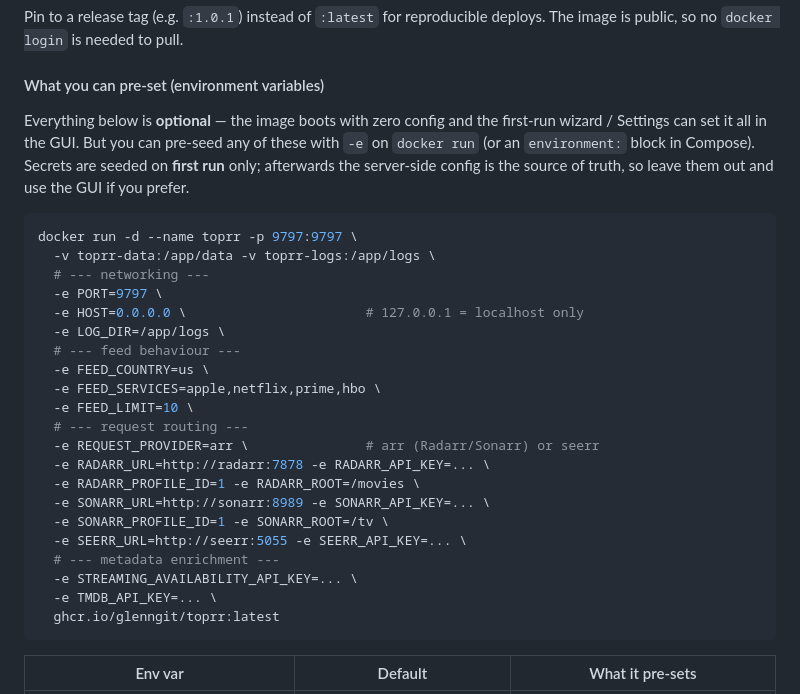
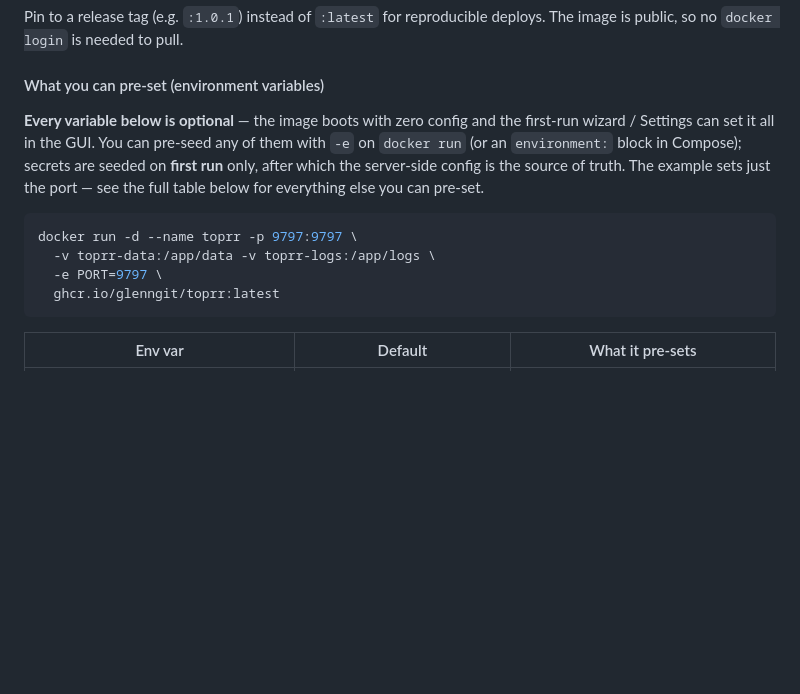
Before and after one commit to glenngit/toprr, a Markdown page: README.md, the part around the change. GitHub-like rendering; blank space fills up the shorter version.

Commit message:
docs: simplify GHCR run example to PORT only; keep full env table

````diff
--- a/README.md
+++ b/README.md
@@ -364,33 +364,17 @@ deploys. The image is public, so no `docker login` is needed to pull.
 
 #### What you can pre-set (environment variables)
 
-Everything below is **optional** — the image boots with zero config and the
-first-run wizard / Settings can set it all in the GUI. But you can pre-seed any
-of these with `-e` on `docker run` (or an `environment:` block in Compose).
-Secrets are seeded on **first run** only; afterwards the server-side config is
-the source of truth, so leave them out and use the GUI if you prefer.
+**Every variable below is optional** — the image boots with zero config and the
+first-run wizard / Settings can set it all in the GUI. You can pre-seed any of
+them with `-e` on `docker run` (or an `environment:` block in Compose); secrets
+are seeded on **first run** only, after which the server-side config is the
+source of truth. The example sets just the port — see the full table below for
+everything else you can pre-set.
 
 ```bash
 docker run -d --name toprr -p 9797:9797 \
   -v toprr-data:/app/data -v toprr-logs:/app/logs \
-  # --- networking ---
   -e PORT=9797 \
-  -e HOST=0.0.0.0 \                       # 127.0.0.1 = localhost only
-  -e LOG_DIR=/app/logs \
-  # --- feed behaviour ---
-  -e FEED_COUNTRY=us \
-  -e FEED_SERVICES=apple,netflix,prime,hbo \
-  -e FEED_LIMIT=10 \
-  # --- request routing ---
-  -e REQUEST_PROVIDER=arr \               # arr (Radarr/Sonarr) or seerr
-  -e RADARR_URL=http://radarr:7878 -e RADARR_API_KEY=... \
-  -e RADARR_PROFILE_ID=1 -e RADARR_ROOT=/movies \
-  -e SONARR_URL=http://sonarr:8989 -e SONARR_API_KEY=... \
-  -e SONARR_PROFILE_ID=1 -e SONARR_ROOT=/tv \
-  -e SEERR_URL=http://seerr:5055 -e SEERR_API_KEY=... \
-  # --- metadata enrichment ---
-  -e STREAMING_AVAILABILITY_API_KEY=... \
-  -e TMDB_API_KEY=... \
   ghcr.io/glenngit/toprr:latest
 ```
 
````
